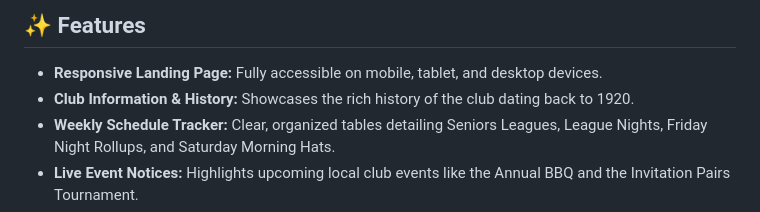
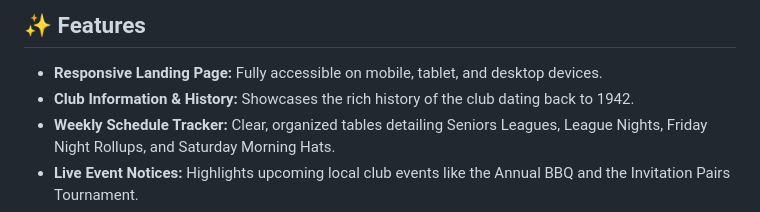
Before and after one commit to theboytaylor/goldenacrebc, a Markdown page: README.md, the part around the change. GitHub-like rendering.

Commit message:
Correct club history year in README
Updated the club's history year from 1920 to 1942.

```diff
--- a/README.md
+++ b/README.md
@@ -21,7 +21,7 @@ A friendly, modern website for the **Goldenacre Bowling Club**, located in the h
 ## ✨ Features
 
 - **Responsive Landing Page:** Fully accessible on mobile, tablet, and desktop devices.
-- **Club Information & History:** Showcases the rich history of the club dating back to 1920.
+- **Club Information & History:** Showcases the rich history of the club dating back to 1942.
 - **Weekly Schedule Tracker:** Clear, organized tables detailing Seniors Leagues, League Nights, Friday Night Rollups, and Saturday Morning Hats.
 - **Live Event Notices:** Highlights upcoming local club events like the Annual BBQ and the Invitation Pairs Tournament.
 - **Contact & Enquiries Portal:** Easy access for user communication regarding membership, general queries, and hall hire.
```
